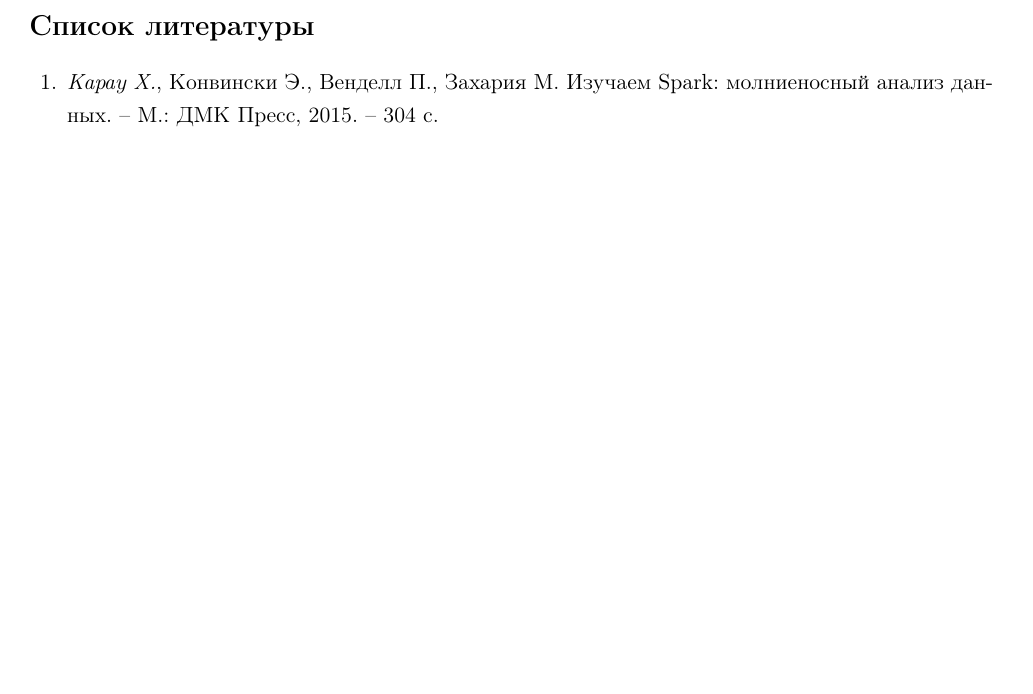
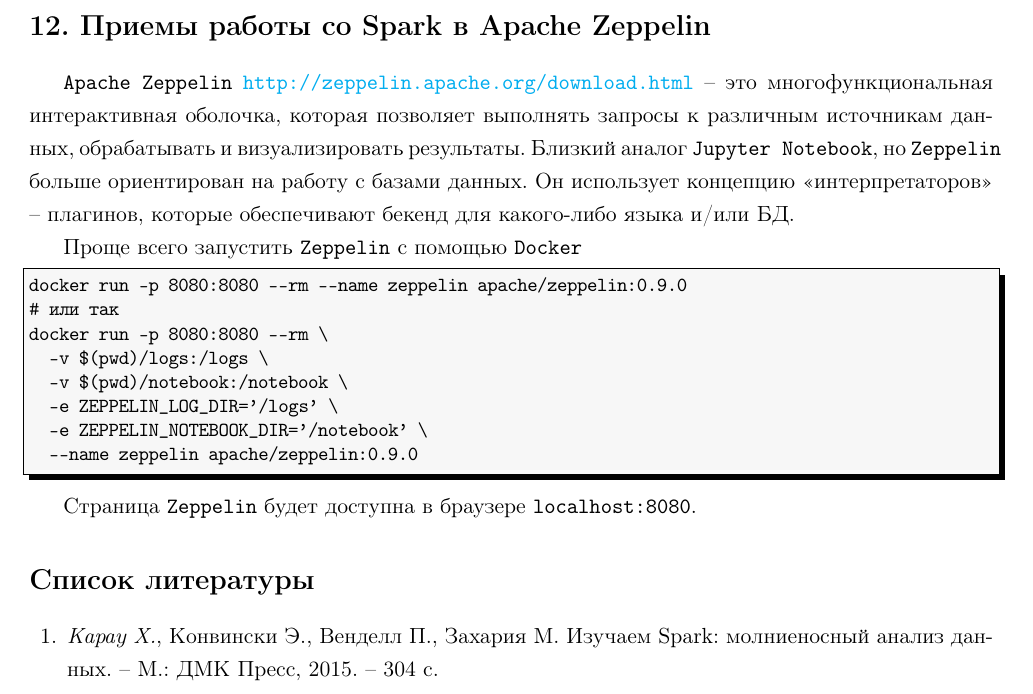
Before and after one commit to LeorFinkelberg/Cheat_sheet_Spark, a LaTeX document (cheat_sheet_spark.tex): part of page 16 of 16, cut at the place of the change, the shorter picture padded with empty space. The pictures show the PDF file cheat_sheet_spark.pdf that the author committed with the source.

Commit message:
Added notes about Apache Zeppelin and starts with docker

```diff
--- a/cheat_sheet_spark.tex
+++ b/cheat_sheet_spark.tex
@@ -1052,6 +1052,27 @@
 \end{lstlisting}
 
 
+\section{Приемы работы со Spark в Apache Zeppelin}
+
+\texttt{Apache Zeppelin} \url{http://zeppelin.apache.org/download.html} -- это многофункциональная интерактивная оболочка, которая позволяет выполнять запросы к различным источникам данных, обрабатывать и визуализировать результаты. Близкий аналог \texttt{Jupyter Notebook}, но \texttt{Zeppelin} больше ориентирован на работу с базами данных. Он использует концепцию <<интерпретаторов>> -- плагинов, которые обеспечивают бекенд для какого-либо языка и/или БД.
+
+Проще всего запустить \texttt{Zeppelin} с помощью \texttt{Docker}
+\begin{lstlisting}[
+style = bash,
+numbers = none
+]
+docker run -p 8080:8080 --rm --name zeppelin apache/zeppelin:0.9.0
+# или так
+docker run -p 8080:8080 --rm \
+  -v $(pwd)/logs:/logs \
+  -v $(pwd)/notebook:/notebook \
+  -e ZEPPELIN_LOG_DIR='/logs' \
+  -e ZEPPELIN_NOTEBOOK_DIR='/notebook' \
+  --name zeppelin apache/zeppelin:0.9.0
+\end{lstlisting}
+
+Страница \texttt{Zeppelin} будет доступна в браузере \texttt{localhost:8080}.
+
 
 
 
```
Also changed, not shown: cheat_sheet_spark.pdf.
